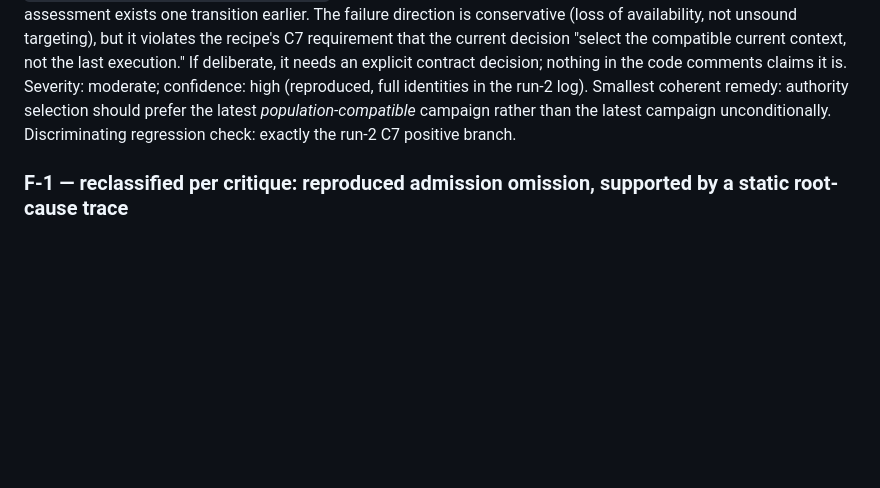
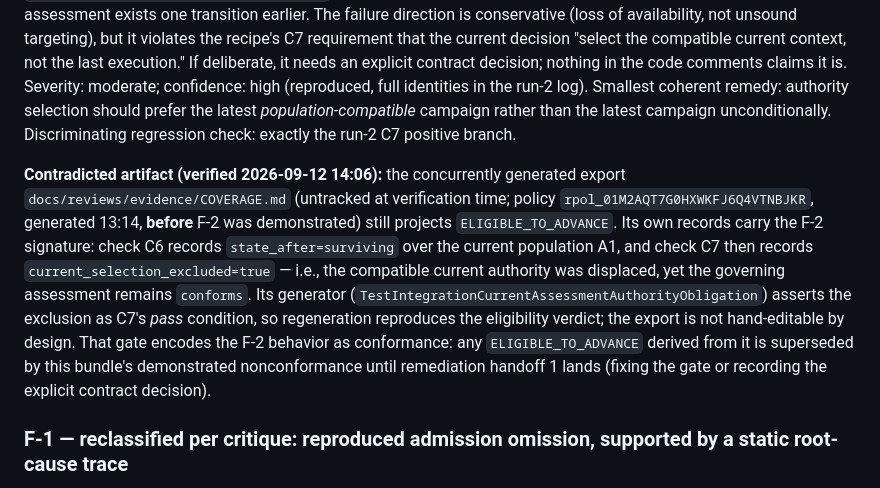
Before and after one commit to instagrim-dev/gow, a Markdown page: docs/reviews/2026-09-12-c1c8-integration-run.md, the part around the change. GitHub-like rendering; blank space fills up the shorter version.

Commit message:
review(prompts): record COVERAGE.md contradiction — concurrent export's ELIGIBLE_TO_ADVANCE encodes F-2 behavior as its C7 pass condition

```diff
--- a/docs/reviews/2026-09-12-c1c8-integration-run.md
+++ b/docs/reviews/2026-09-12-c1c8-integration-run.md
@@ -89,6 +89,21 @@ Smallest coherent remedy: authority selection should prefer the latest
 unconditionally. Discriminating regression check: exactly the run-2 C7
 positive branch.
 
+**Contradicted artifact (verified 2026-09-12 14:06):** the concurrently
+generated export `docs/reviews/evidence/COVERAGE.md` (untracked at
+verification time; policy `rpol_01M2AQT7G0HXWKFJ6Q4VTNBJKR`, generated 13:14,
+**before** F-2 was demonstrated) still projects `ELIGIBLE_TO_ADVANCE`. Its own
+records carry the F-2 signature: check C6 records `state_after=surviving` over
+the current population A1, and check C7 then records
+`current_selection_excluded=true` — i.e., the compatible current authority was
+displaced, yet the governing assessment remains `conforms`. Its generator
+(`TestIntegrationCurrentAssessmentAuthorityObligation`) asserts the exclusion
+as C7's *pass* condition, so regeneration reproduces the eligibility verdict;
+the export is not hand-editable by design. That gate encodes the F-2 behavior
+as conformance: any `ELIGIBLE_TO_ADVANCE` derived from it is superseded by
+this bundle's demonstrated nonconformance until remediation handoff 1 lands
+(fixing the gate or recording the explicit contract decision).
+
 ### F-1 — reclassified per critique: **reproduced admission omission, supported by a static root-cause trace**
 
 Retained from revision 1 (runtime evidence:
```
